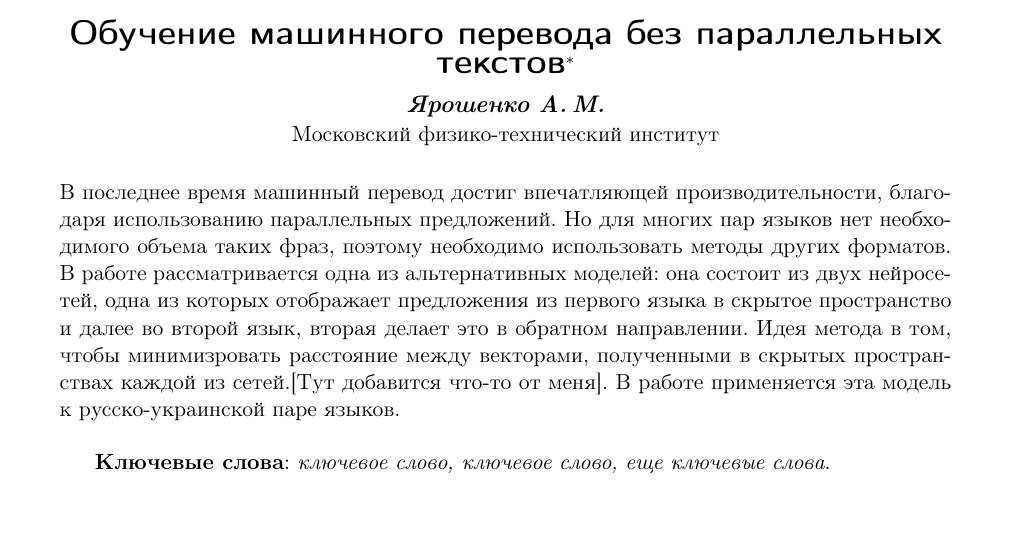
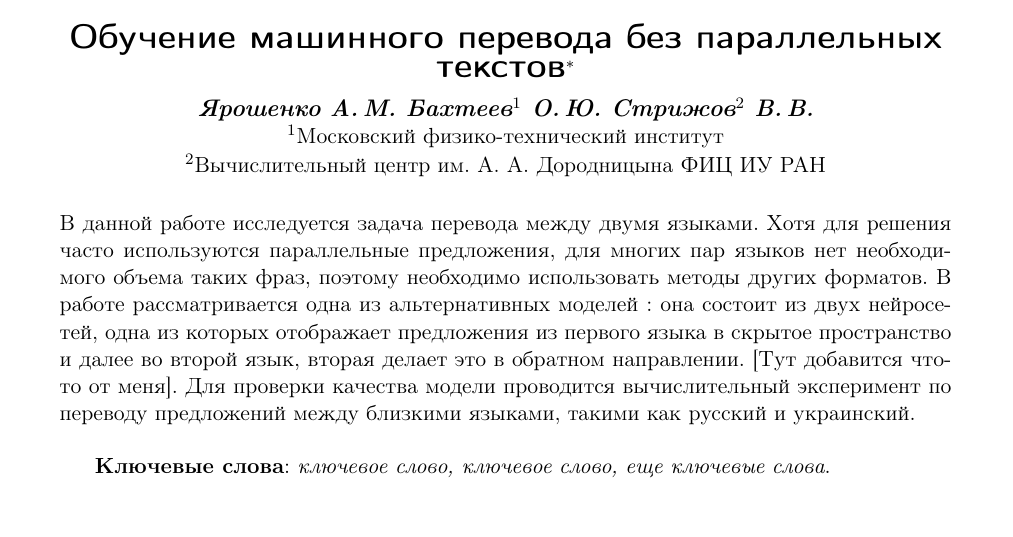
Before and after one commit to Intelligent-Systems-Phystech/2018-Project-12, a LaTeX document (Yaroshenko2018Title/Yaroshenko2018Title.tex): part of the page, cut so that both start at the same text. Compiled offline with pdfLaTeX.

Commit message:
Abstract updated

```diff
--- a/Yaroshenko2018Title/Yaroshenko2018Title.tex
+++ b/Yaroshenko2018Title/Yaroshenko2018Title.tex
@@ -5,9 +5,9 @@
     [Обучение машинного перевода без параллельных текстов] % Краткое название; не нужно, если полное название влезает в~колонтитул
     {Обучение машинного перевода без параллельных текстов}
 \author
-    [Ярошенко~А.\,М.] % список авторов для колонтитула; не нужен, если основной список влезает в колонтитул
-    {Ярошенко~А.\,М.} % основной список авторов, выводимый в оглавление
-    [Ярошенко~А.\,М.] % список авторов, выводимый в заголовок; не нужен, если он не отличается от основного
+    [Ярошенко~А.\,М. Бахтеев$^1$~О.\,Ю.  Стрижов$^2$~В.\,В.] % список авторов для колонтитула; не нужен, если основной список влезает в колонтитул
+    {Ярошенко~А.\,М. Бахтеев$^1$~О.\,Ю.  Стрижов$^2$~В.\,В.} % основной список авторов, выводимый в оглавление
+    [Ярошенко~А.\,М. Бахтеев$^1$~О.\,Ю.  Стрижов$^2$~В.\,В.] % список авторов, выводимый в заголовок; не нужен, если он не отличается от основного
 \thanks
     {Работа выполнена при финансовой поддержке РФФИ, проект \No\,00-00-00000.
    Научный руководитель:  Стрижов~В.\,В.
@@ -16,9 +16,11 @@
 %\email
 %    {author@site.ru}
 \organization
-    {Московский физико-технический институт}
+     {$^1$Московский физико-технический институт\par
+    	$^2$Вычислительный центр им. А.~А. Дородницына ФИЦ ИУ РАН}
+
 \abstract
-    {В последнее время машинный перевод достиг впечатляющей производительности, благодаря использованию параллельных предложений. Но для многих пар языков нет необходимого объема таких фраз, поэтому необходимо использовать методы других форматов. В работе рассматривается одна из альтернативных моделей: она состоит из двух нейросетей, одна из которых отображает предложения из первого языка в скрытое пространство и далее во второй язык, вторая делает это в обратном направлении. Идея метода в том, чтобы минимизровать расстояние между векторами, полученными в скрытых пространствах каждой из сетей.[Тут добавится что-то от меня]. В работе применяется эта модель к русско-украинской паре языков.
+    {В данной работе исследуется задача перевода между двумя языками. Хотя для решения часто используются параллельные предложения, для многих пар языков нет необходимого объема таких фраз, поэтому необходимо использовать методы других форматов. В работе рассматривается одна из альтернативных моделей : она состоит из двух нейросетей, одна из которых отображает предложения из первого языка в скрытое пространство и далее во второй язык, вторая делает это в обратном направлении. [Тут добавится что-то от меня]. Для проверки качества модели проводится вычислительный эксперимент по переводу предложений между близкими языками, такими как русский и украинский.
 
 
 \bigskip
```
Also changed, not shown: Yaroshenko2018Title/Yaroshenko2018Title.pdf.
